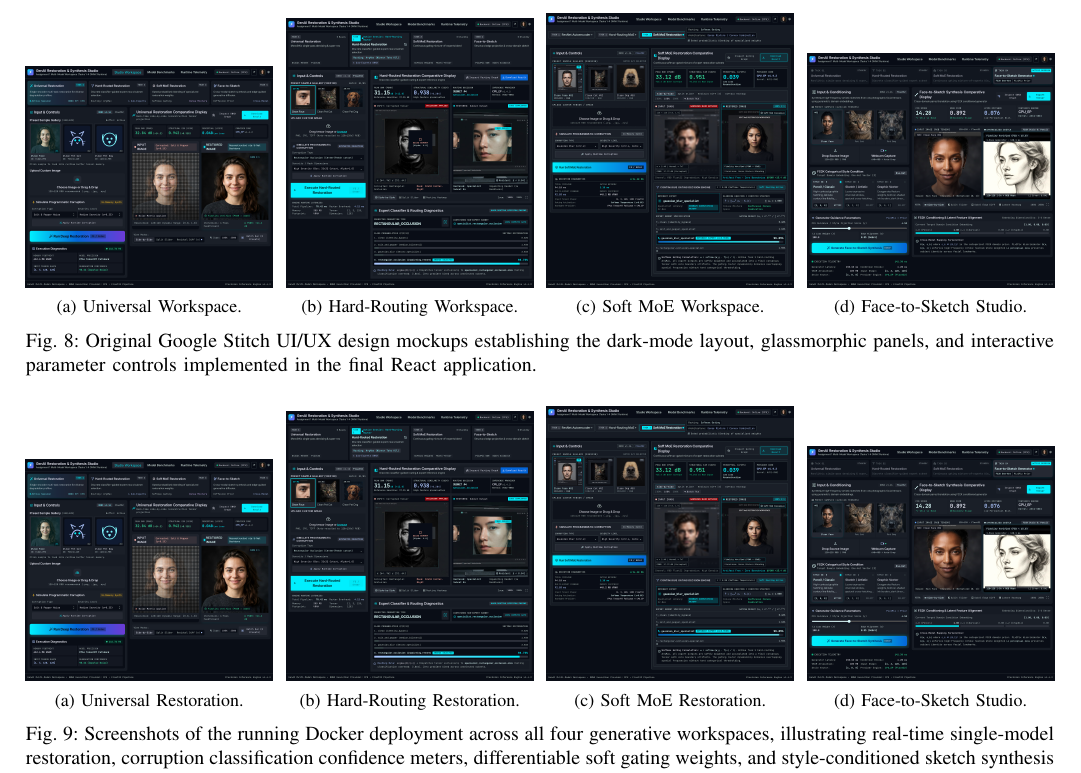
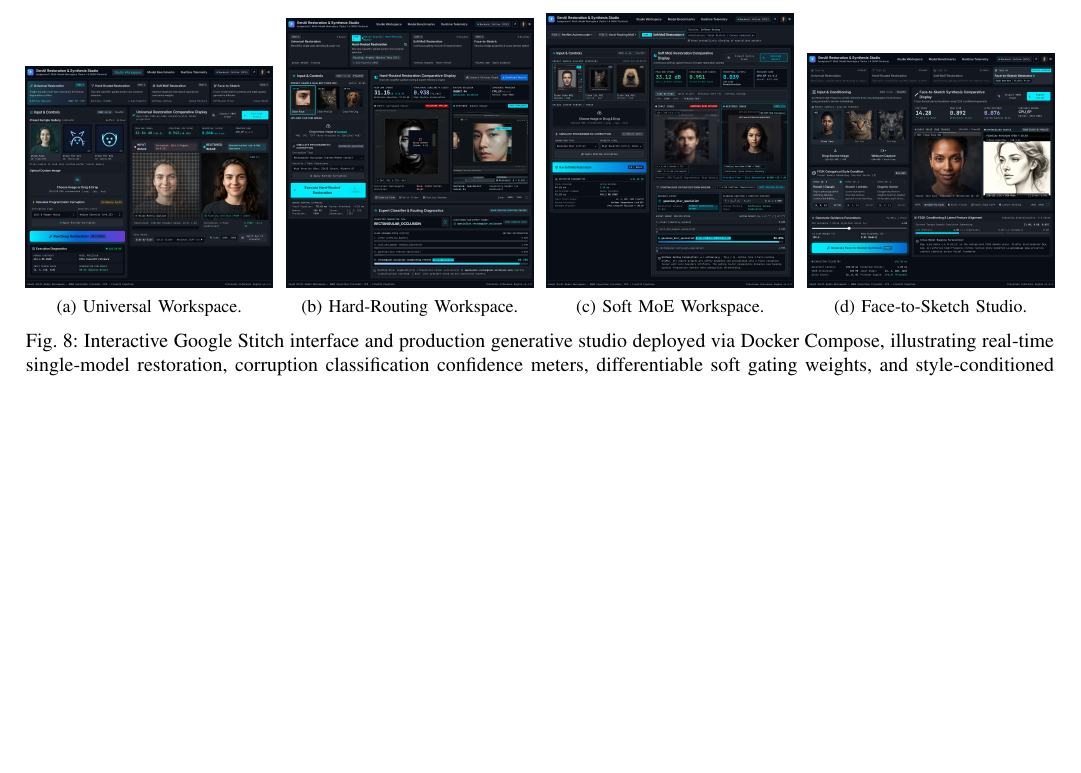
Before and after one commit to UsmanBari/genai-restoration-studio, a LaTeX paper (report/main.tex): part of page 11 of 13, cut so that both start at the same text, the shorter picture padded with empty space. Compiled offline with pdfLaTeX.

Commit message:
fix(report): use stitch figure directly and remove duplicate app screenshot placeholders

```diff
--- a/report/main.tex
+++ b/report/main.tex
@@ -577,37 +577,8 @@ The initial visual layout, component hierarchy, interactive cards, and responsiv
     \includegraphics[width=\textwidth]{stitch_face_to_sketch.png}
     \caption{Face-to-Sketch Studio.}
 \end{subfigure}
-\caption{Original Google Stitch UI/UX design mockups establishing the dark-mode layout, glassmorphic panels, and interactive parameter controls implemented in the final React application.}
+\caption{Interactive Google Stitch interface and production generative studio deployed via Docker Compose, illustrating real-time single-model restoration, corruption classification confidence meters, differentiable soft gating weights, and style-conditioned sketch synthesis with client-side PNG export.}
 \label{fig:stitch_design}
-\end{figure*}
-
-\begin{figure*}[!t]
-\centering
-\begin{subfigure}[b]{0.24\textwidth}
-    \centering
-    \includegraphics[width=\textwidth]{app_universal.png}
-    \caption{Universal Restoration.}
-\end{subfigure}
-\hfill
-\begin{subfigure}[b]{0.24\textwidth}
-    \centering
-    \includegraphics[width=\textwidth]{app_hard.png}
-    \caption{Hard-Routing Restoration.}
-\end{subfigure}
-\hfill
-\begin{subfigure}[b]{0.24\textwidth}
-    \centering
-    \includegraphics[width=\textwidth]{app_moe.png}
-    \caption{Soft MoE Restoration.}
-\end{subfigure}
-\hfill
-\begin{subfigure}[b]{0.24\textwidth}
-    \centering
-    \includegraphics[width=\textwidth]{app_sketch.png}
-    \caption{Face-to-Sketch Studio.}
-\end{subfigure}
-\caption{Screenshots of the running Docker deployment across all four generative workspaces, illustrating real-time single-model restoration, corruption classification confidence meters, differentiable soft gating weights, and style-conditioned sketch synthesis with client-side PNG export.}
-\label{fig:app_screenshots}
 \end{figure*}
 
 The production stack is containerized into two isolated services managed by \texttt{docker-compose.yml}:
```
Also changed, not shown: report/figures/app_hard.png (deleted), report/figures/app_moe.png (deleted), report/figures/app_sketch.png (deleted), report/figures/app_universal.png (deleted), report/main.tex (4 more changed lines).
